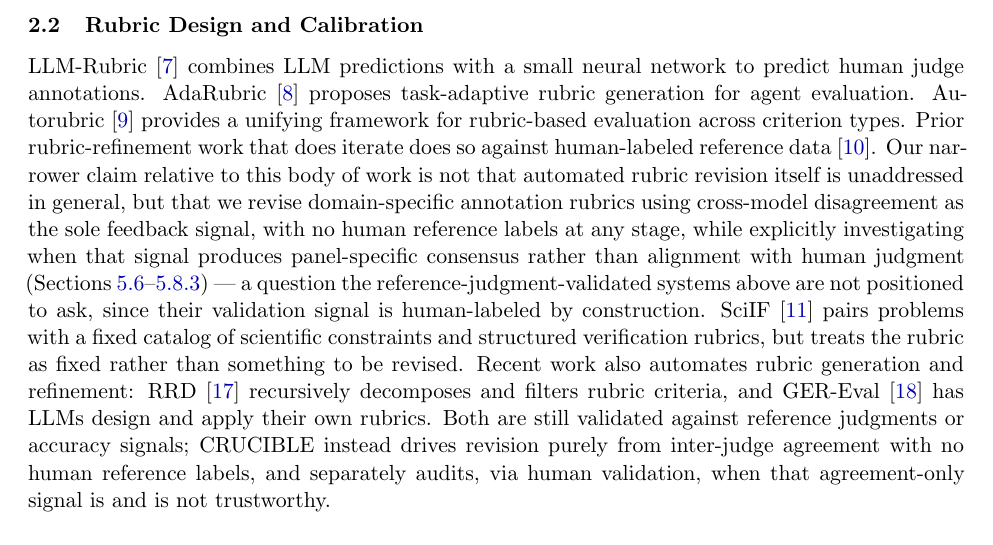
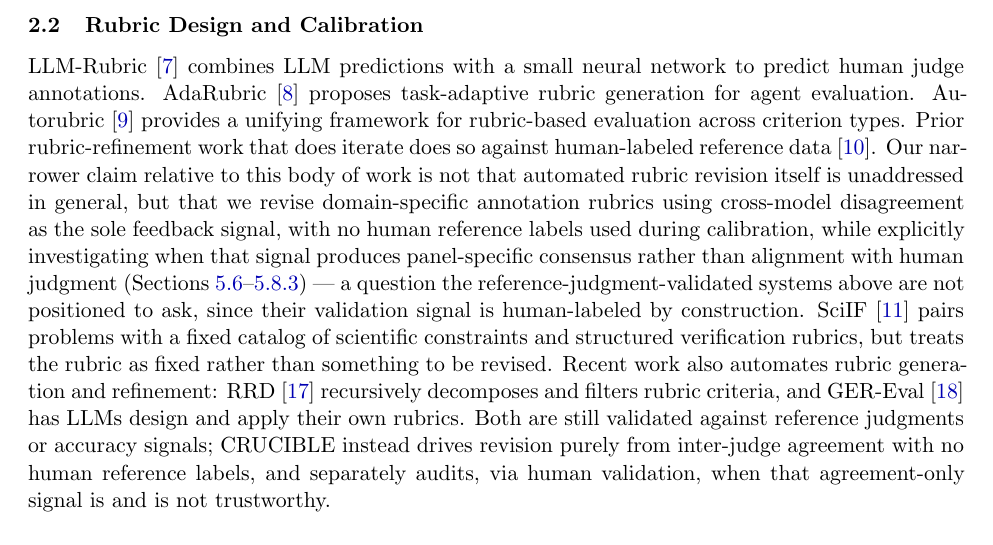
Before and after one commit to biditdas18/rubric-calibration-agent, a LaTeX paper (papers/crucible.tex): part of page 5 of 32, cut so that both start at the same text. Compiled offline with pdfLaTeX.

Commit message:
Pseudonymise annotator identifiers; correct calibration-scope claim in companion manuscript
Replace platform participant identifiers in the human-validation batches with
stable per-domain pseudonyms (GENED_A1-3, TECHAI_A1-4, CAREER_A1-3) across the
dataset CSVs, the rejection-sensitivity results and its experiment script. All
reported statistics are unaffected: per-annotator agreement depends only on
consistent within-batch labelling.

Correct two statements in papers/crucible.tex that said no human reference
labels were used "at any stage"; the correct scope is "during calibration",
since the paper reports a 30-item human validation study. PDF recompiled.

```diff
--- a/papers/crucible.tex
+++ b/papers/crucible.tex
@@ -367,8 +366,7 @@ rubric-refinement work that does iterate does so against human-labeled reference
 data~\cite{patch2025rubric}. Our narrower claim relative to this body of
 work is not that automated rubric revision itself is unaddressed in
 general, but that we revise domain-specific annotation rubrics using
-cross-model disagreement as the sole feedback signal, with no human
-reference labels at any stage, while explicitly investigating when that
+cross-model disagreement as the sole feedback signal, with no human reference labels used during calibration, while explicitly investigating when that
 signal produces panel-specific consensus rather than alignment with human
 judgment (Sections~\ref{sec:humanval}--\ref{sec:cotresults}) --- a question
 the reference-judgment-validated systems above are not positioned to ask,
```
Also changed, not shown: papers/crucible.tex (3 more changed lines).
